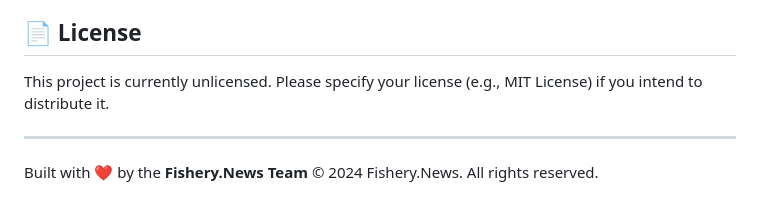
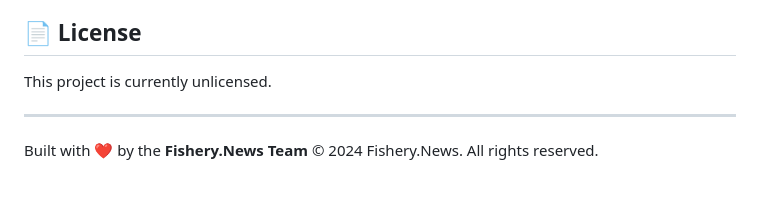
Before and after one commit to kushwaha-pankaj/fishery-news-chatbot, a Markdown page: README.md, the part around the change. GitHub-like rendering.

Commit message:
frontend completed

```diff
--- a/README.md
+++ b/README.md
@@ -70,7 +70,7 @@ Please ensure your code adheres to the existing style and that any new features
 
 ## 📄 License
 
-This project is currently unlicensed. Please specify your license (e.g., MIT License) if you intend to distribute it.
+This project is currently unlicensed.
 
 ---
 
```
